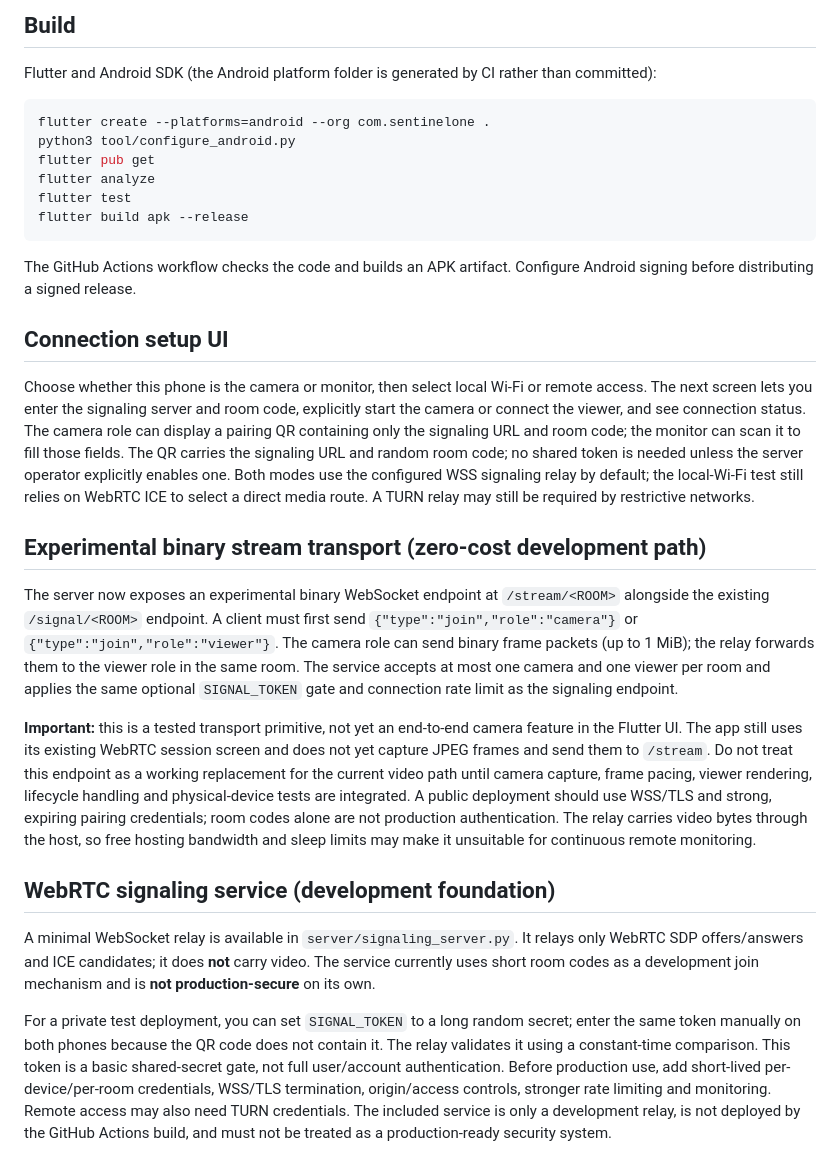
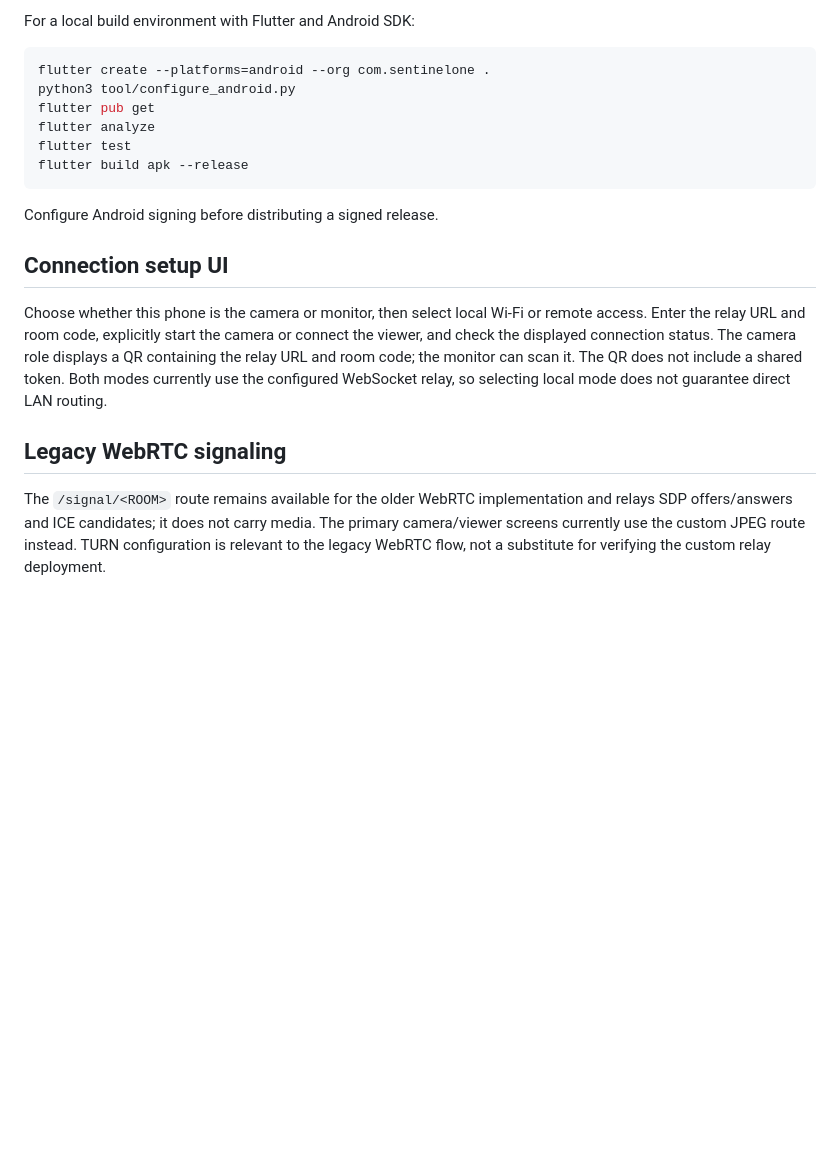
Before and after one commit to romabattleroyale/Roma-BRT, a Markdown page: README.md, the part around one of its changes. GitHub-like rendering; blank space fills up the shorter version.

````diff
--- a/README.md
+++ b/README.md
@@ -40,6 +42,5 @@ This deploys only the signaling relay; it does not provision TURN or verify real
 
-## Build
-Flutter and Android SDK (the Android platform folder is generated by CI rather than committed):
+For a local build environment with Flutter and Android SDK:
 ```sh
 flutter create --platforms=android --org com.sentinelone .
 python3 tool/configure_android.py
@@ -48,21 +49,11 @@ flutter analyze
 flutter test
 flutter build apk --release
 ```
-The GitHub Actions workflow checks the code and builds an APK artifact. Configure Android signing before distributing a signed release.
 
+Configure Android signing before distributing a signed release.
 
 ## Connection setup UI
-Choose whether this phone is the camera or monitor, then select local Wi-Fi or remote access. The next screen lets you enter the signaling server and room code, explicitly start the camera or connect the viewer, and see connection status. The camera role can display a pairing QR containing only the signaling URL and room code; the monitor can scan it to fill those fields. The QR carries the signaling URL and random room code; no shared token is needed unless the server operator explicitly enables one. Both modes use the configured WSS signaling relay by default; the local-Wi-Fi test still relies on WebRTC ICE to select a direct media route. A TURN relay may still be required by restrictive networks.
+Choose whether this phone is the camera or monitor, then select local Wi-Fi or remote access. Enter the relay URL and room code, explicitly start the camera or connect the viewer, and check the displayed connection status. The camera role displays a QR containing the relay URL and room code; the monitor can scan it. The QR does not include a shared token. Both modes currently use the configured WebSocket relay, so selecting local mode does not guarantee direct LAN routing.
 
-
-## Experimental binary stream transport (zero-cost development path)
-
-The server now exposes an experimental binary WebSocket endpoint at `/stream/<ROOM>` alongside the existing `/signal/<ROOM>` endpoint. A client must first send `{"type":"join","role":"camera"}` or `{"type":"join","role":"viewer"}`. The camera role can send binary frame packets (up to 1 MiB); the relay forwards them to the viewer role in the same room. The service accepts at most one camera and one viewer per room and applies the same optional `SIGNAL_TOKEN` gate and connection rate limit as the signaling endpoint.
-
-**Important:** this is a tested transport primitive, not yet an end-to-end camera feature in the Flutter UI. The app still uses its existing WebRTC session screen and does not yet capture JPEG frames and send them to `/stream`. Do not treat this endpoint as a working replacement for the current video path until camera capture, frame pacing, viewer rendering, lifecycle handling and physical-device tests are integrated. A public deployment should use WSS/TLS and strong, expiring pairing credentials; room codes alone are not production authentication. The relay carries video bytes through the host, so free hosting bandwidth and sleep limits may make it unsuitable for continuous remote monitoring.
-
-## WebRTC signaling service (development foundation)
-
-A minimal WebSocket relay is available in `server/signaling_server.py`. It relays only WebRTC SDP offers/answers and ICE candidates; it does **not** carry video. The service currently uses short room codes as a development join mechanism and is **not production-secure** on its own.
-
-For a private test deployment, you can set `SIGNAL_TOKEN` to a long random secret; enter the same token manually on both phones because the QR code does not contain it. The relay validates it using a constant-time comparison. This token is a basic shared-secret gate, not full user/account authentication. Before production use, add short-lived per-device/per-room credentials, WSS/TLS termination, origin/access controls, stronger rate limiting and monitoring. Remote access may also need TURN credentials. The included service is only a development relay, is not deployed by the GitHub Actions build, and must not be treated as a production-ready security system.
+## Legacy WebRTC signaling
+The `/signal/<ROOM>` route remains available for the older WebRTC implementation and relays SDP offers/answers and ICE candidates; it does not carry media. The primary camera/viewer screens currently use the custom JPEG route instead. TURN configuration is relevant to the legacy WebRTC flow, not a substitute for verifying the custom relay deployment.
````
Also changed, not shown: other parts of README.md (+27 -25 lines).
